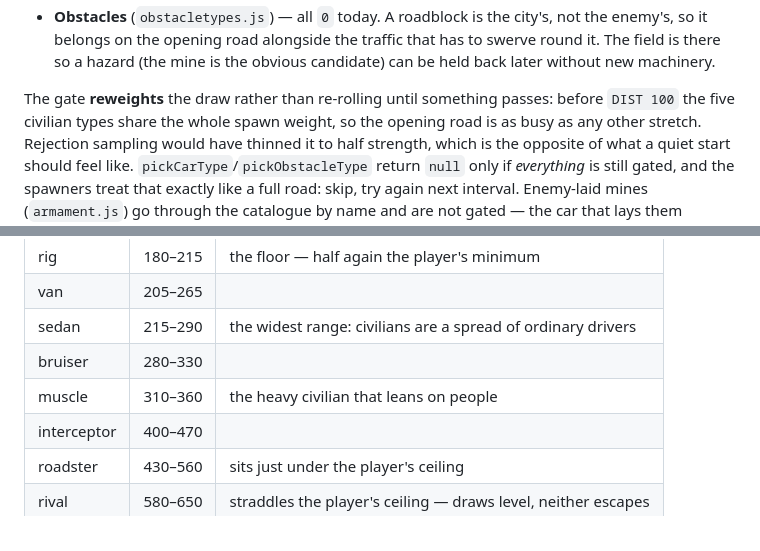
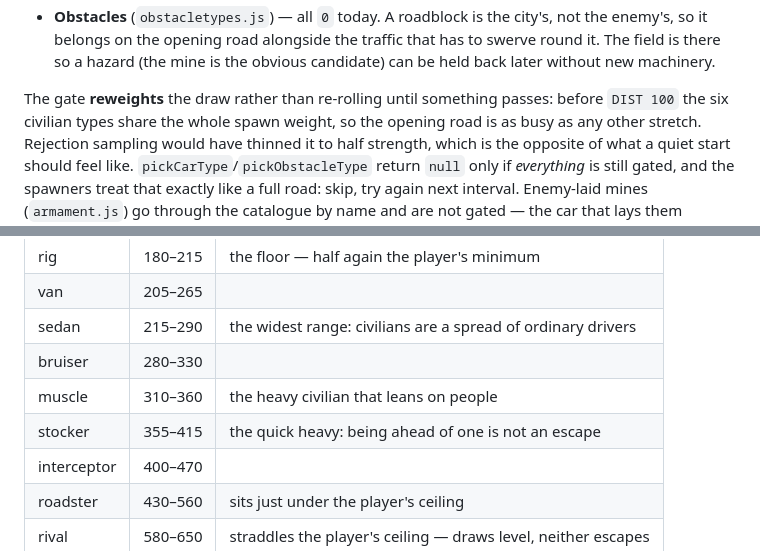
Before and after one commit to bluedragon-ctrl/Cybercruise, a Markdown page: README.md, 2 parts joined by grey strips. GitHub-like rendering.

```diff
--- a/README.md
+++ b/README.md
@@ -202,7 +204,7 @@ DIST-readout units, so "the enemy turns up at 100" means the number on the HUD.
   obvious candidate) can be held back later without new machinery.
 
 The gate **reweights** the draw rather than re-rolling until something passes:
-before `DIST 100` the five civilian types share the whole spawn weight, so the
+before `DIST 100` the six civilian types share the whole spawn weight, so the
 opening road is as busy as any other stretch. Rejection sampling would have
 thinned it to half strength, which is the opposite of what a quiet start should
 feel like. `pickCarType`/`pickObstacleType` return `null` only if *everything*
@@ -357,6 +370,7 @@ behind if faster, so they always cross the screen — and retired once well past
 | sedan | 215–290 | the widest range: civilians are a spread of ordinary drivers |
 | bruiser | 280–330 | |
 | muscle | 310–360 | the heavy civilian that leans on people |
+| stocker | 355–415 | the quick heavy: being ahead of one is not an escape |
 | interceptor | 400–470 | |
 | roadster | 430–560 | sits just under the player's ceiling |
 | rival | 580–650 | straddles the player's ceiling — draws level, neither escapes |
```
Also changed, not shown: other parts of README.md (+18 -5 lines).
